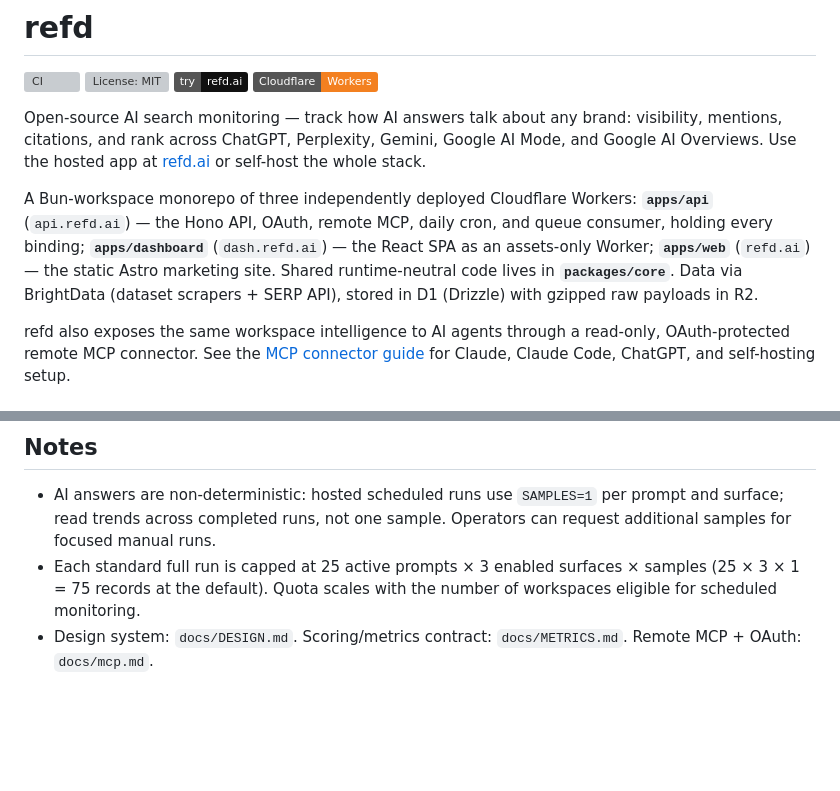
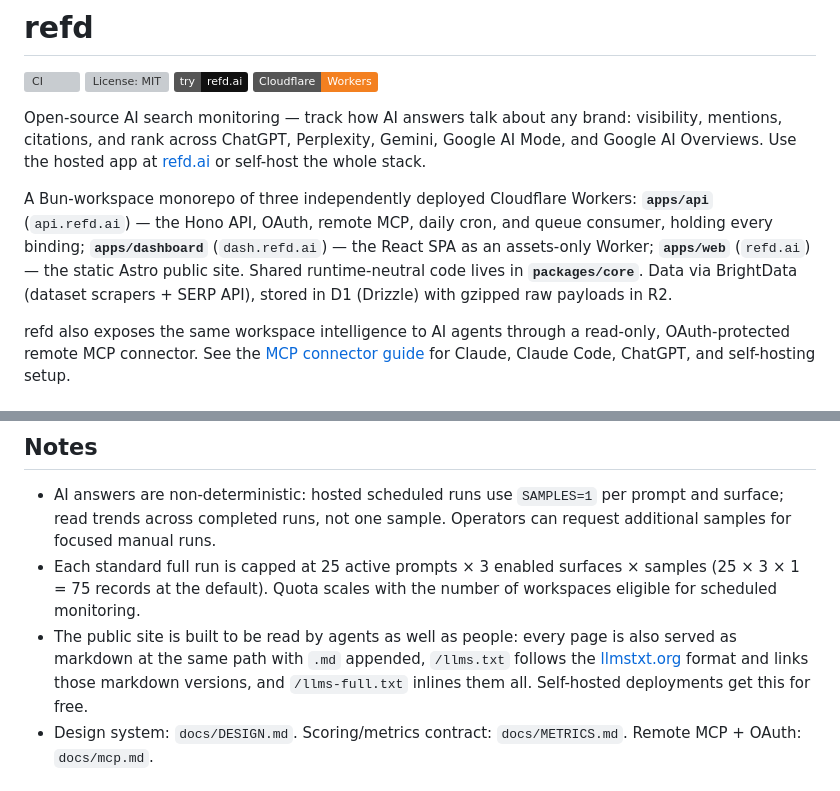
Before and after one commit to emaitchess/refd, a Markdown page: README.md, 2 parts joined by grey strips. Rendered like a GitHub page; badges without logos; blank space fills up the shorter version; grey boxes are pictures that could not be loaded.

```diff
--- a/README.md
+++ b/README.md
@@ -4,7 +4,7 @@
 
 Open-source AI search monitoring — track how AI answers talk about any brand: visibility, mentions, citations, and rank across ChatGPT, Perplexity, Gemini, Google AI Mode, and Google AI Overviews. Use the hosted app at [refd.ai](https://refd.ai) or self-host the whole stack.
 
-A Bun-workspace monorepo of three independently deployed Cloudflare Workers: **`apps/api`** (`api.refd.ai`) — the Hono API, OAuth, remote MCP, daily cron, and queue consumer, holding every binding; **`apps/dashboard`** (`dash.refd.ai`) — the React SPA as an assets-only Worker; **`apps/web`** (`refd.ai`) — the static Astro marketing site. Shared runtime-neutral code lives in **`packages/core`**. Data via BrightData (dataset scrapers + SERP API), stored in D1 (Drizzle) with gzipped raw payloads in R2.
+A Bun-workspace monorepo of three independently deployed Cloudflare Workers: **`apps/api`** (`api.refd.ai`) — the Hono API, OAuth, remote MCP, daily cron, and queue consumer, holding every binding; **`apps/dashboard`** (`dash.refd.ai`) — the React SPA as an assets-only Worker; **`apps/web`** (`refd.ai`) — the static Astro public site. Shared runtime-neutral code lives in **`packages/core`**. Data via BrightData (dataset scrapers + SERP API), stored in D1 (Drizzle) with gzipped raw payloads in R2.
 
 refd also exposes the same workspace intelligence to AI agents through a
 read-only, OAuth-protected remote MCP connector. See the
@@ -50,6 +50,7 @@ bun run deploy
 
 - AI answers are non-deterministic: hosted scheduled runs use `SAMPLES=1` per prompt and surface; read trends across completed runs, not one sample. Operators can request additional samples for focused manual runs.
 - Each standard full run is capped at 25 active prompts × 3 enabled surfaces × samples (25 × 3 × 1 = 75 records at the default). Quota scales with the number of workspaces eligible for scheduled monitoring.
+- The public site is built to be read by agents as well as people: every page is also served as markdown at the same path with `.md` appended, `/llms.txt` follows the [llmstxt.org](https://llmstxt.org/) format and links those markdown versions, and `/llms-full.txt` inlines them all. Self-hosted deployments get this for free.
 - Design system: `docs/DESIGN.md`. Scoring/metrics contract: `docs/METRICS.md`. Remote MCP + OAuth: `docs/mcp.md`.
 
 ## Contributing
```
Also changed, not shown: AGENTS.md (+4 -3 lines), CLAUDE.md (+3 -2 lines).
